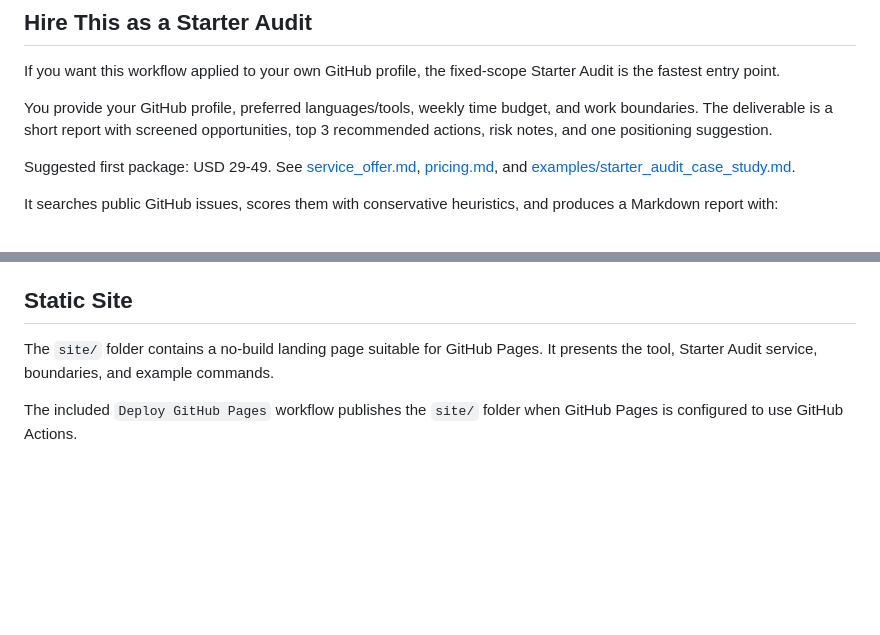
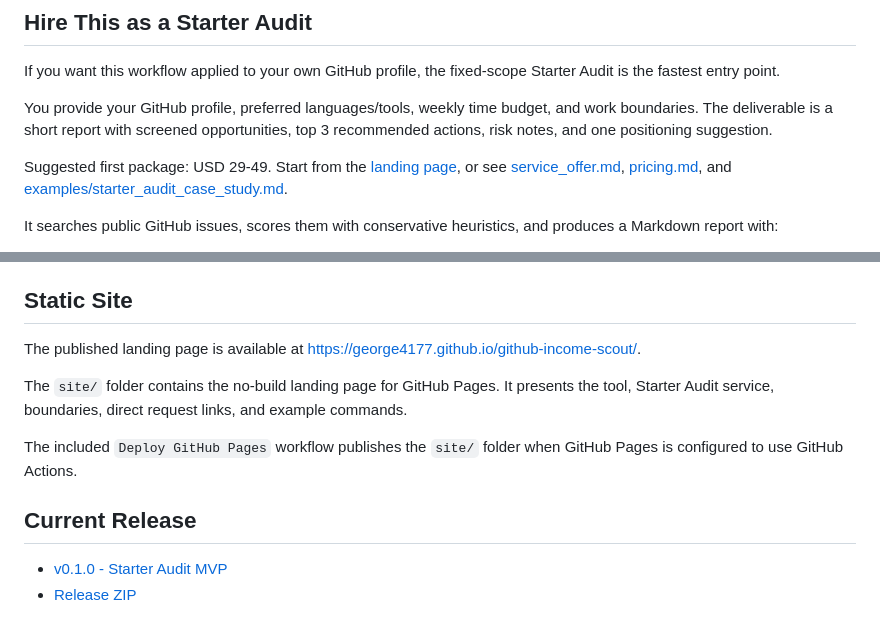
Before and after one commit to George4177/github-income-scout, a Markdown page: README.md, 2 parts joined by grey strips. GitHub-like rendering; blank space fills up the shorter version.

```diff
--- a/README.md
+++ b/README.md
@@ -8,7 +8,7 @@ If you want this workflow applied to your own GitHub profile, the fixed-scope St
 
 You provide your GitHub profile, preferred languages/tools, weekly time budget, and work boundaries. The deliverable is a short report with screened opportunities, top 3 recommended actions, risk notes, and one positioning suggestion.
 
-Suggested first package: USD 29-49. See [service_offer.md](service_offer.md), [pricing.md](pricing.md), and [examples/starter_audit_case_study.md](examples/starter_audit_case_study.md).
+Suggested first package: USD 29-49. Start from the [landing page](https://george4177.github.io/github-income-scout/), or see [service_offer.md](service_offer.md), [pricing.md](pricing.md), and [examples/starter_audit_case_study.md](examples/starter_audit_case_study.md).
 
 It searches public GitHub issues, scores them with conservative heuristics, and produces a Markdown report with:
 
@@ -172,6 +177,13 @@ The generated `dist/` folder is intentionally ignored by Git.
 
 ## Static Site
 
-The `site/` folder contains a no-build landing page suitable for GitHub Pages. It presents the tool, Starter Audit service, boundaries, and example commands.
+The published landing page is available at <https://george4177.github.io/github-income-scout/>.
+
+The `site/` folder contains the no-build landing page for GitHub Pages. It presents the tool, Starter Audit service, boundaries, direct request links, and example commands.
 
 The included `Deploy GitHub Pages` workflow publishes the `site/` folder when GitHub Pages is configured to use GitHub Actions.
+
+## Current Release
+
+- [v0.1.0 - Starter Audit MVP](https://github.com/George4177/github-income-scout/releases/tag/v0.1.0)
+- [Release ZIP](https://github.com/George4177/github-income-scout/releases/download/v0.1.0/github-income-scout-v0.1.0.zip)
```
Also changed, not shown: other parts of README.md (+5 -0 lines), reports/current_progress.md (+12 -1 lines), reports/public_launch_status.md (added, +32 -0 lines).
